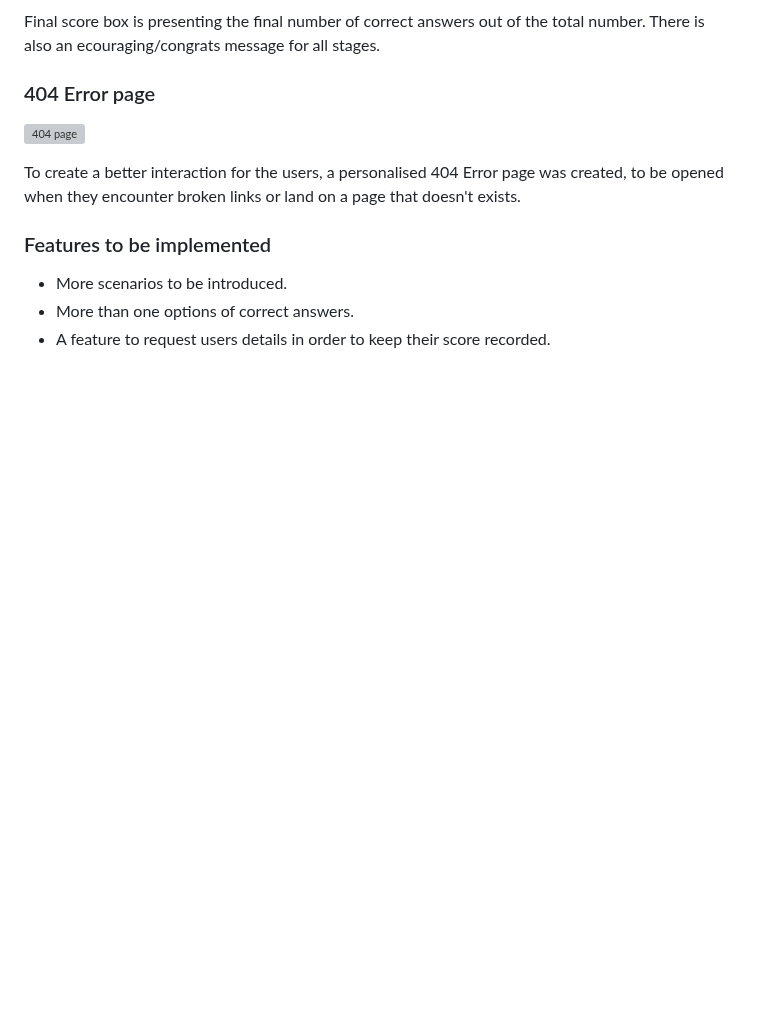
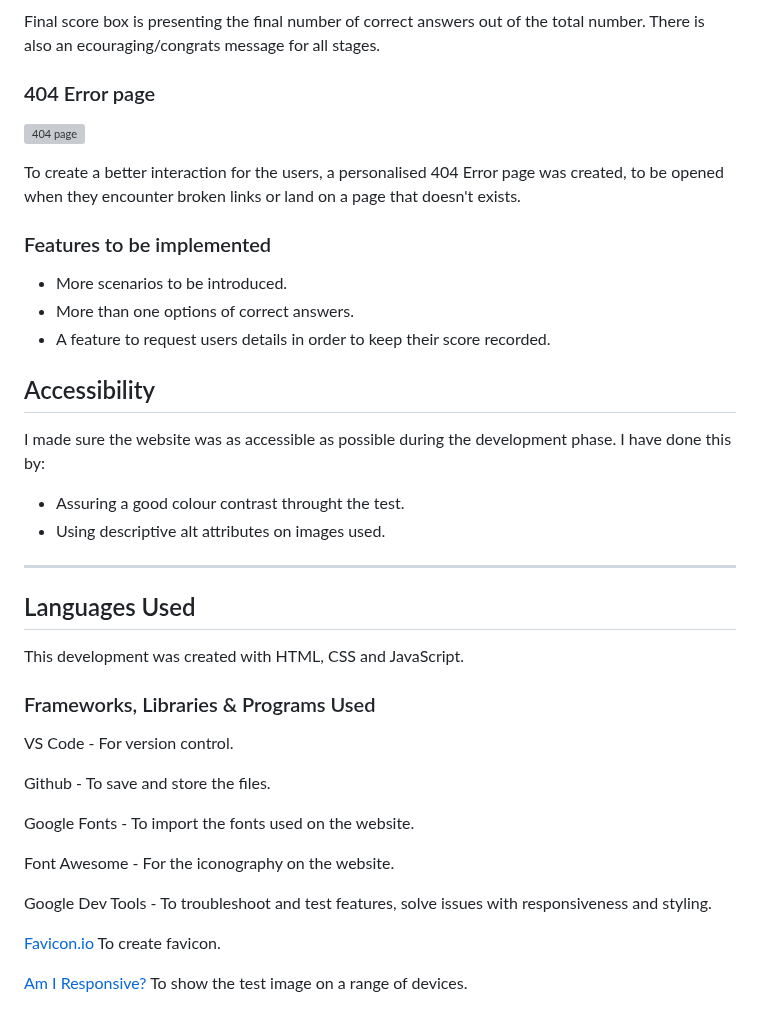
Before and after one commit to CristianaDvD/Test-your-Functioning-Legal-Knowledge, a Markdown page: README.md, the part around the change. Drawn GitHub-style; blank space fills up the shorter version; grey boxes are pictures that could not be loaded.

Commit message:
Add Accessibility and languages used sections on readme.

```diff
--- a/README.md
+++ b/README.md
@@ -117,3 +117,31 @@ To create a better interaction for the users, a personalised 404 Error page was
 - More scenarios to be introduced.
 - More than one options of correct answers.
 - A feature to request users details in order to keep their score recorded.
+
+## Accessibility
+
+I made sure the website was as accessible as possible during the development phase. I have done this by:
+ - Assuring a good colour contrast throught the test.
+ - Using descriptive alt attributes on images used.
+
+---
+
+## Languages Used
+
+This development was created with HTML, CSS and JavaScript.
+
+### Frameworks, Libraries & Programs Used
+
+VS Code - For version control.
+
+Github - To save and store the files.
+
+Google Fonts - To import the fonts used on the website.
+
+Font Awesome - For the iconography on the website.
+
+Google Dev Tools - To troubleshoot and test features, solve issues with responsiveness and styling.
+
+[Favicon.io](https://favicon.io/) To create favicon.
+
+[Am I Responsive?](http://ami.responsivedesign.is/) To show the test image on a range of devices.
```
